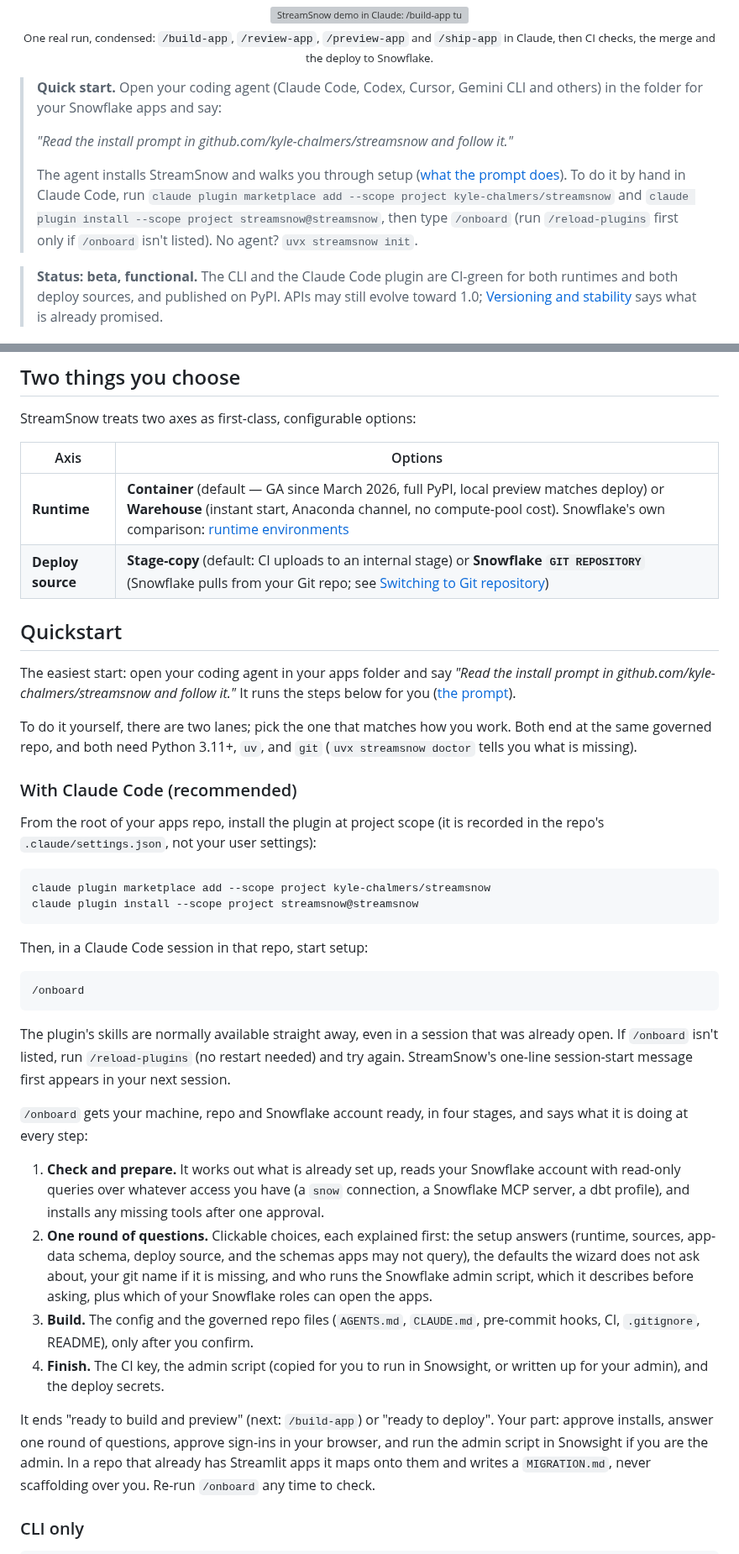
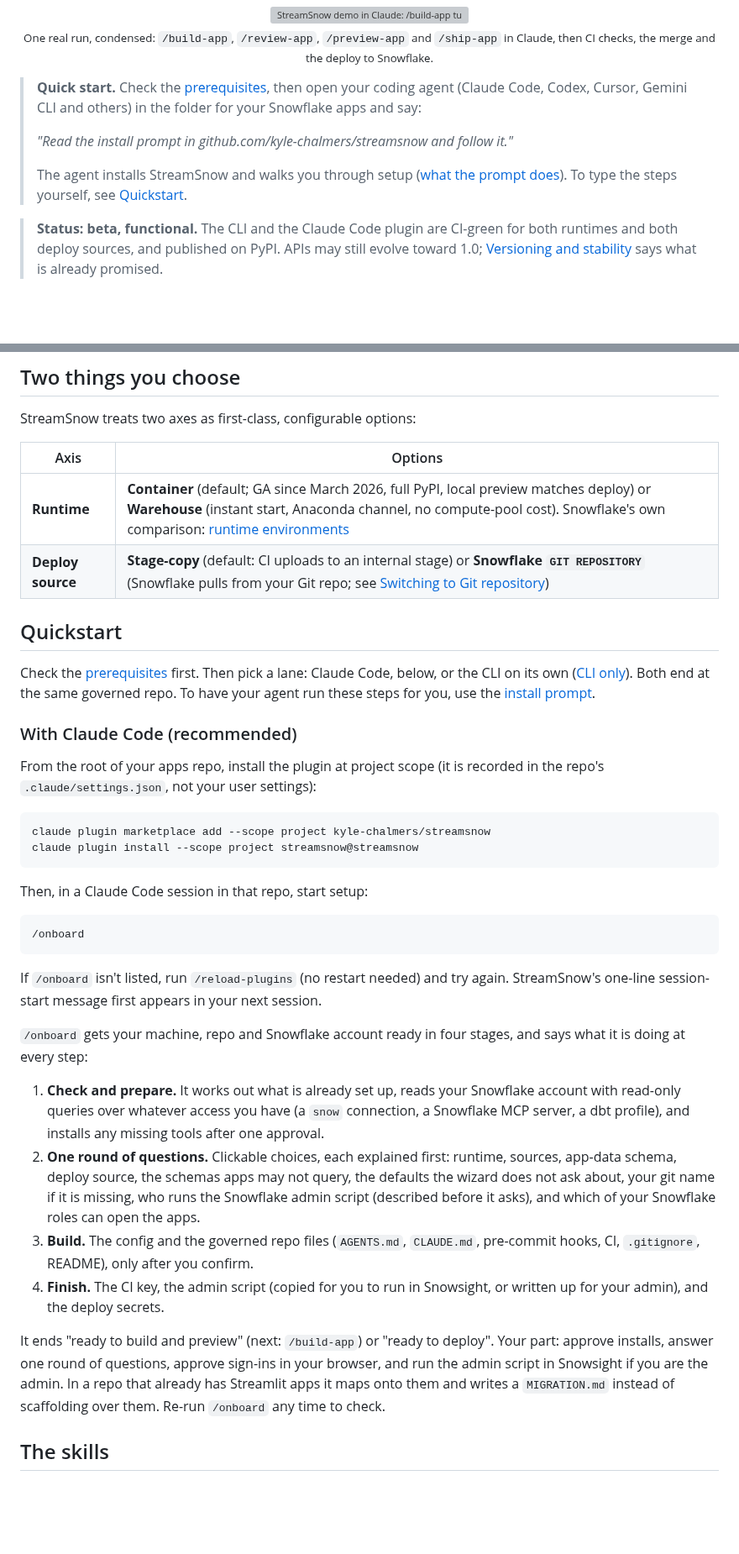
Before and after one commit to kyle-chalmers/streamsnow, a Markdown page: README.md, 2 parts joined by grey strips. Shown at 84% size. GitHub-like rendering; blank space fills up the shorter version; grey boxes are pictures that could not be loaded.

````diff
--- a/README.md
+++ b/README.md
@@ -38,16 +38,15 @@
   <sub>One real run, condensed: <code>/build-app</code>, <code>/review-app</code>, <code>/preview-app</code> and <code>/ship-app</code> in Claude, then CI checks, the merge and the deploy to Snowflake.</sub>
 </p>
 
-> **Quick start.** Open your coding agent (Claude Code, Codex, Cursor, Gemini CLI and
-> others) in the folder for your Snowflake apps and say:
+> **Quick start.** Check the [prerequisites](#prerequisites), then open your coding agent
+> (Claude Code, Codex, Cursor, Gemini CLI and others) in the folder for your Snowflake apps
+> and say:
 >
 > *"Read the install prompt in github.com/kyle-chalmers/streamsnow and follow it."*
 >
 > The agent installs StreamSnow and walks you through setup
-> ([what the prompt does](#install-with-your-coding-agent)). To do it by hand in Claude Code,
-> run `claude plugin marketplace add --scope project kyle-chalmers/streamsnow` and
-> `claude plugin install --scope project streamsnow@streamsnow`, then type `/onboard`
-> (run `/reload-plugins` first only if `/onboard` isn't listed). No agent? `uvx streamsnow init`.
+> ([what the prompt does](#install-with-your-coding-agent)). To type the steps yourself, see
+> [Quickstart](#quickstart).
 
 > **Status: beta, functional.** The CLI and the Claude Code plugin are CI-green for
 > both runtimes and both deploy sources, and published on PyPI. APIs may still evolve
@@ -250,18 +260,14 @@ StreamSnow treats two axes as first-class, configurable options:
 
 | Axis | Options |
 |------|---------|
-| **Runtime** | **Container** (default — GA since March 2026, full PyPI, local preview matches deploy) or **Warehouse** (instant start, Anaconda channel, no compute-pool cost). Snowflake's own comparison: [runtime environments](https://docs.snowflake.com/en/developer-guide/streamlit/app-development/runtime-environments) |
+| **Runtime** | **Container** (default; GA since March 2026, full PyPI, local preview matches deploy) or **Warehouse** (instant start, Anaconda channel, no compute-pool cost). Snowflake's own comparison: [runtime environments](https://docs.snowflake.com/en/developer-guide/streamlit/app-development/runtime-environments) |
 | **Deploy source** | **Stage-copy** (default: CI uploads to an internal stage) or **Snowflake `GIT REPOSITORY`** (Snowflake pulls from your Git repo; see [Switching to Git repository](docs/git-repository.md)) |
 
 ## Quickstart
 
-The easiest start: open your coding agent in your apps folder and say *"Read the install
-prompt in github.com/kyle-chalmers/streamsnow and follow it."* It runs the steps below for
-you ([the prompt](#install-with-your-coding-agent)).
-
-To do it yourself, there are two lanes; pick the one that matches how you work. Both end at
-the same governed repo, and both need Python 3.11+, `uv`, and `git` (`uvx streamsnow doctor`
-tells you what is missing).
+Check the [prerequisites](#prerequisites) first. Then pick a lane: Claude Code, below, or
+the CLI on its own ([CLI only](docs/cli-only.md)). Both end at the same governed repo. To have
+your agent run these steps for you, use the [install prompt](#install-with-your-coding-agent).
 
 ### With Claude Code (recommended)
 
@@ -279,32 +285,31 @@ Then, in a Claude Code session in that repo, start setup:
 /onboard
 ```
 
-The plugin's skills are normally available straight away, even in a session that was
-already open. If `/onboard` isn't listed, run `/reload-plugins` (no restart needed) and
-try again. StreamSnow's one-line session-start message first appears in your next session.
+If `/onboard` isn't listed, run `/reload-plugins` (no restart needed) and try again.
+StreamSnow's one-line session-start message first appears in your next session.
 
-`/onboard` gets your machine, repo and Snowflake account ready, in four stages,
-and says what it is doing at every step:
+`/onboard` gets your machine, repo and Snowflake account ready in four stages, and says
+what it is doing at every step:
 
 1. **Check and prepare.** It works out what is already set up, reads your
    Snowflake account with read-only queries over whatever access you have (a
    `snow` connection, a Snowflake MCP server, a dbt profile), and installs any
    missing tools after one approval.
-2. **One round of questions.** Clickable choices, each explained first: the
-   setup answers (runtime, sources, app-data schema, deploy source, and the
-   schemas apps may not query), the defaults the wizard does not ask about, your git name if it is missing, and who runs the
-   Snowflake admin script, which it describes before asking, plus which of
-   your Snowflake roles can open the apps.
+2. **One round of questions.** Clickable choices, each explained first: runtime,
+   sources, app-data schema, deploy source, the schemas apps may not query, the
+   defaults the wizard does not ask about, your git name if it is missing, who runs
+   the Snowflake admin script (described before it asks), and which of your
+   Snowflake roles can open the apps.
 3. **Build.** The config and the governed repo files (`AGENTS.md`, `CLAUDE.md`,
    pre-commit hooks, CI, `.gitignore`, README), only after you confirm.
 4. **Finish.** The CI key, the admin script (copied for you to run in
    Snowsight, or written up for your admin), and the deploy secrets.
 
 It ends "ready to build and preview" (next: `/build-app`) or "ready to deploy".
-Your part: approve installs, answer one round of questions, approve sign-ins in
-your browser, and run the admin script in Snowsight if you are the admin. In a
-repo that already has Streamlit apps it maps onto them and writes a
-`MIGRATION.md`, never scaffolding over you. Re-run `/onboard` any time to check.
+Your part: approve installs, answer one round of questions, approve sign-ins in your
+browser, and run the admin script in Snowsight if you are the admin. In a repo that
+already has Streamlit apps it maps onto them and writes a `MIGRATION.md` instead of
+scaffolding over them. Re-run `/onboard` any time to check.
 
-### CLI only
+## The skills
 
````
Also changed, not shown: other parts of README.md (+119 -139 lines), CHANGELOG.md (+12 -0 lines), docs/cli-only.md (added, +41 -0 lines), scripts/readme_media/README.md (+6 -0 lines), docs/images/repos-flow.png, docs/images/secrets-flow.png, docs/images/skills-flow.png, 4 other files.
